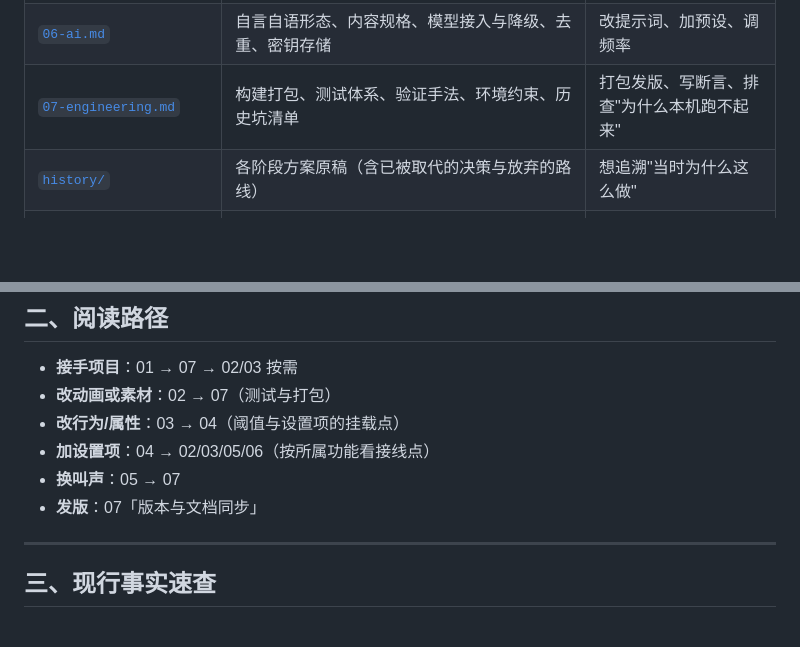
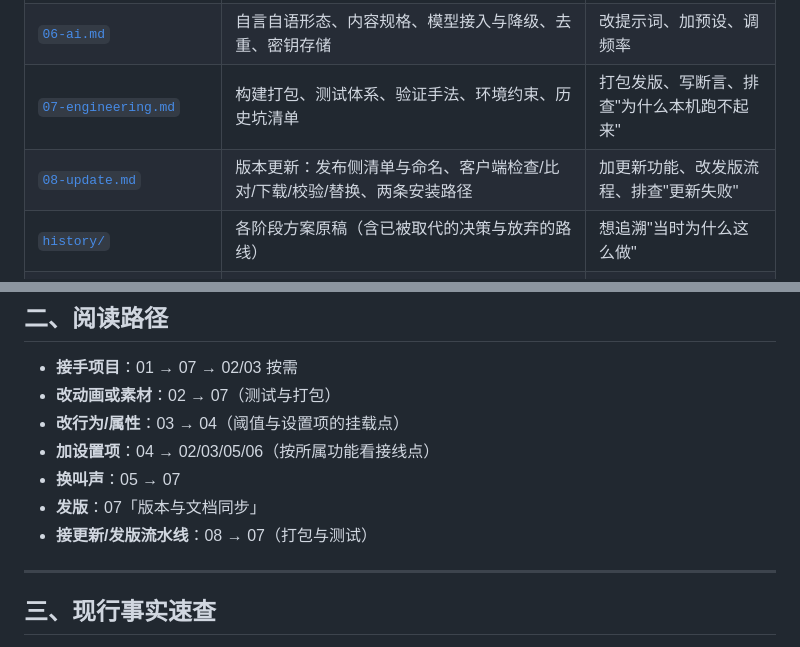
Before and after one commit to AliChen118/cat-pet, a Markdown page: docs/README.md, 2 parts joined by grey strips. Drawn GitHub-style; blank space fills up the shorter version.

```diff
--- a/docs/README.md
+++ b/docs/README.md
@@ -17,6 +17,7 @@
 | [`05-audio.md`](05-audio.md) | 语音分层架构、12 情境 SPEC、素材清单与授权、音色处理链、限流与音量链 | 换叫声、调音量/冷却、改音色 |
 | [`06-ai.md`](06-ai.md) | 自言自语形态、内容规格、模型接入与降级、去重、密钥存储 | 改提示词、加预设、调频率 |
 | [`07-engineering.md`](07-engineering.md) | 构建打包、测试体系、验证手法、环境约束、历史坑清单 | 打包发版、写断言、排查"为什么本机跑不起来" |
+| [`08-update.md`](08-update.md) | 版本更新：发布侧清单与命名、客户端检查/比对/下载/校验/替换、两条安装路径 | 加更新功能、改发版流程、排查"更新失败" |
 | [`history/`](history/README.md) | 各阶段方案原稿（含已被取代的决策与放弃的路线） | 想追溯"当时为什么这么做" |
 | [`ui/settings-ui-prototype.html`](ui/settings-ui-prototype.html) | 设置窗可交互原型（单文件，双击即开） | 改 UI 前先在原型里试 |
 
@@ -30,6 +31,7 @@
 - **加设置项**：04 → 02/03/05/06（按所属功能看接线点）
 - **换叫声**：05 → 07
 - **发版**：07「版本与文档同步」
+- **接更新/发版流水线**：08 → 07（打包与测试）
 
 ---
 
```
Also changed, not shown: docs/08-update.md (added, +163 -0 lines).
